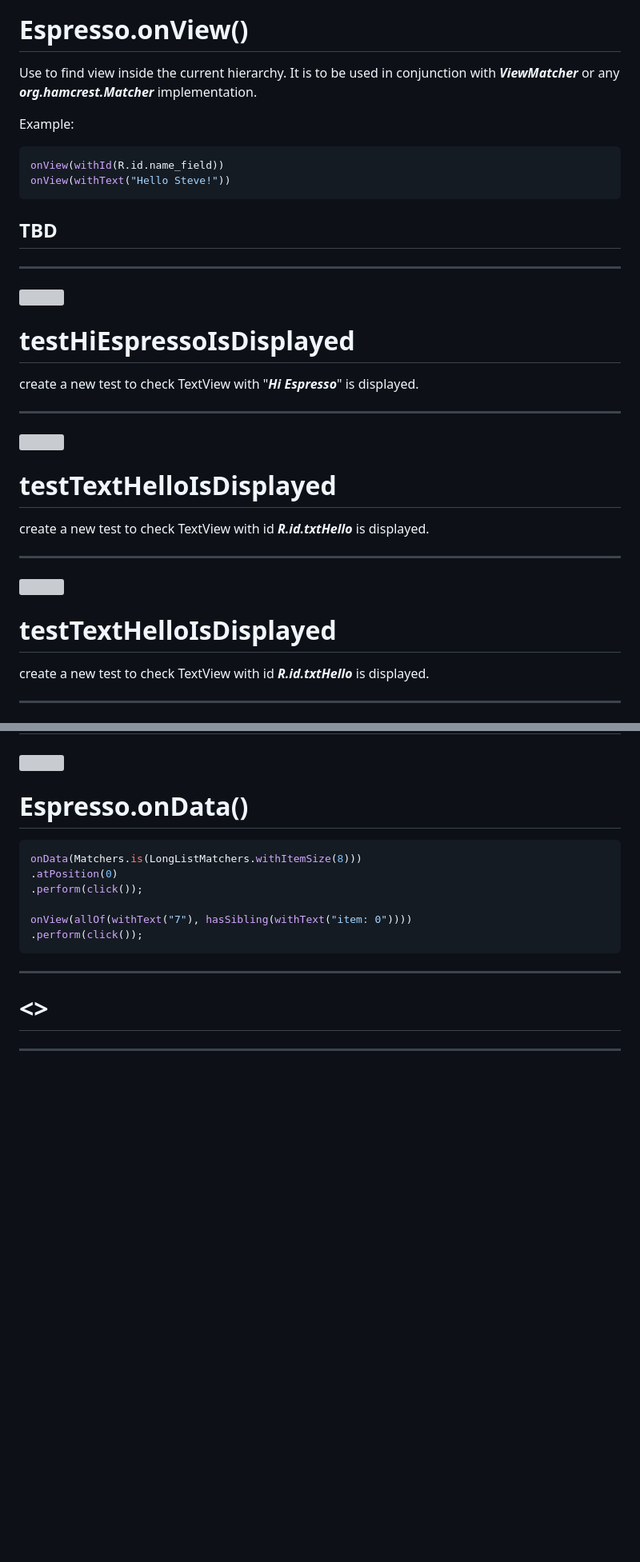
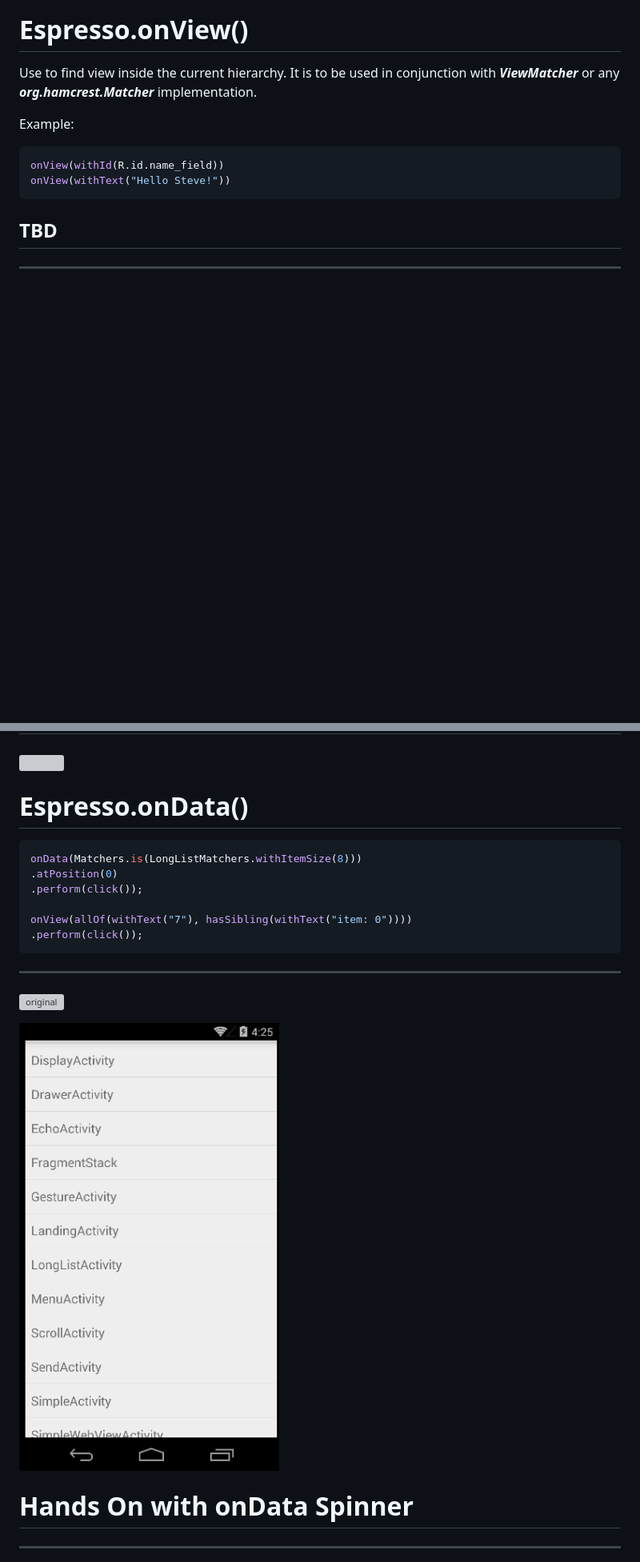
Before and after one commit to RobGThai/HelloSpoon, a Markdown page: docs/android_training.md, 2 parts joined by grey strips. Shown: that part at 80% size. GitHub-like rendering; pictures changed too: docs/res/listview.png (added); blank space fills up the shorter version; grey boxes are pictures that could not be loaded.

````diff
--- a/docs/android_training.md
+++ b/docs/android_training.md
@@ -517,30 +518,6 @@ onView(withText("Hello Steve!"))
 ```
 
 ## TBD
-
----
-
-![](res/bg.png)
-
-# testHiEspressoIsDisplayed
-
-create a new test to check TextView with "_**Hi Espresso**_" is displayed.
-
----
-
-![](res/bg.png)
-
-# testTextHelloIsDisplayed
-
-create a new test to check TextView with id _**R.id.txtHello**_ is displayed.
-
----
-
-![](res/bg.png)
-
-# testTextHelloIsDisplayed
-
-create a new test to check TextView with id _**R.id.txtHello**_ is displayed.
 
 ---
 
@@ -668,7 +649,11 @@ onView(allOf(withText("7"), hasSibling(withText("item: 0"))))
 
 ---
 
-# <<Hands On with onData Spinner>>
+![original](res/test_indicator.png)
+
+![left|fit](res/listview.png)
+
+# Hands On with onData Spinner
 
 ---
 
````
Also changed, not shown: other parts of docs/android_training.md (+59 -62 lines), docs/res/login_still.png, docs/res/spinner.png (added), docs/res/thread.png (added), 2 other files.
